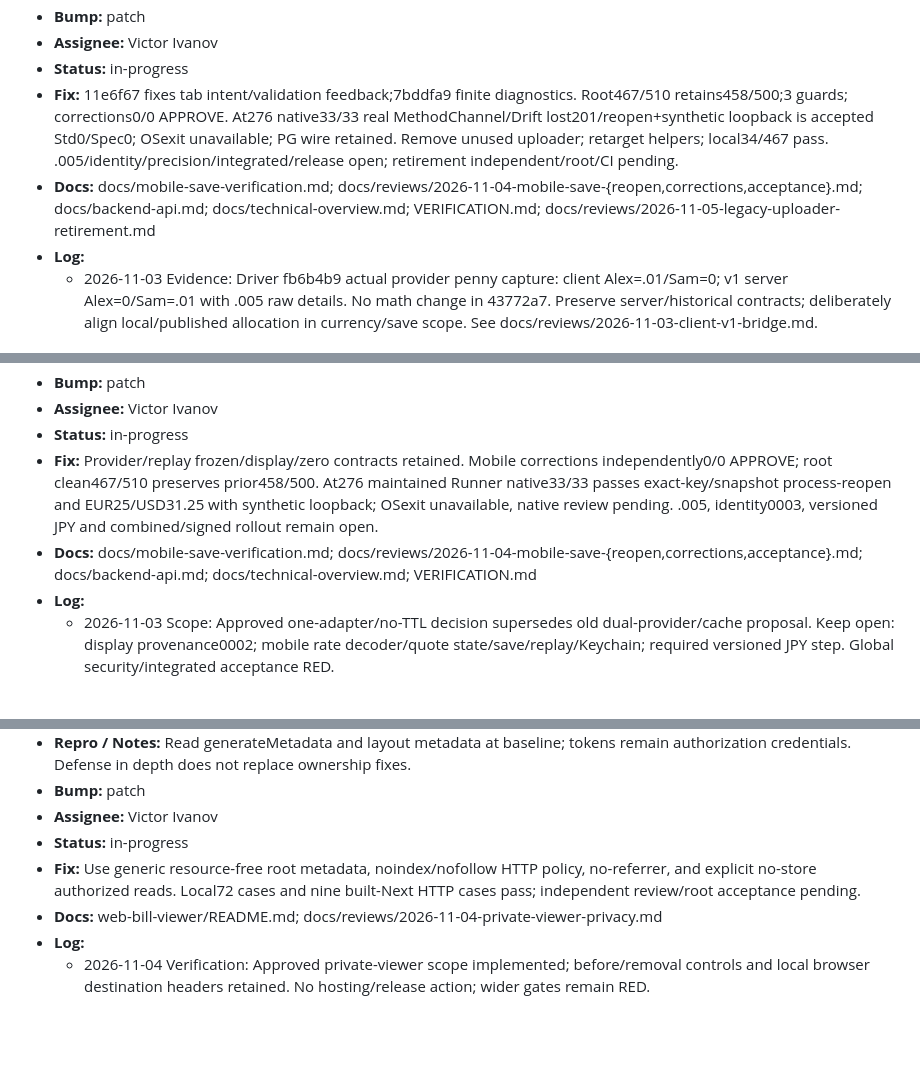
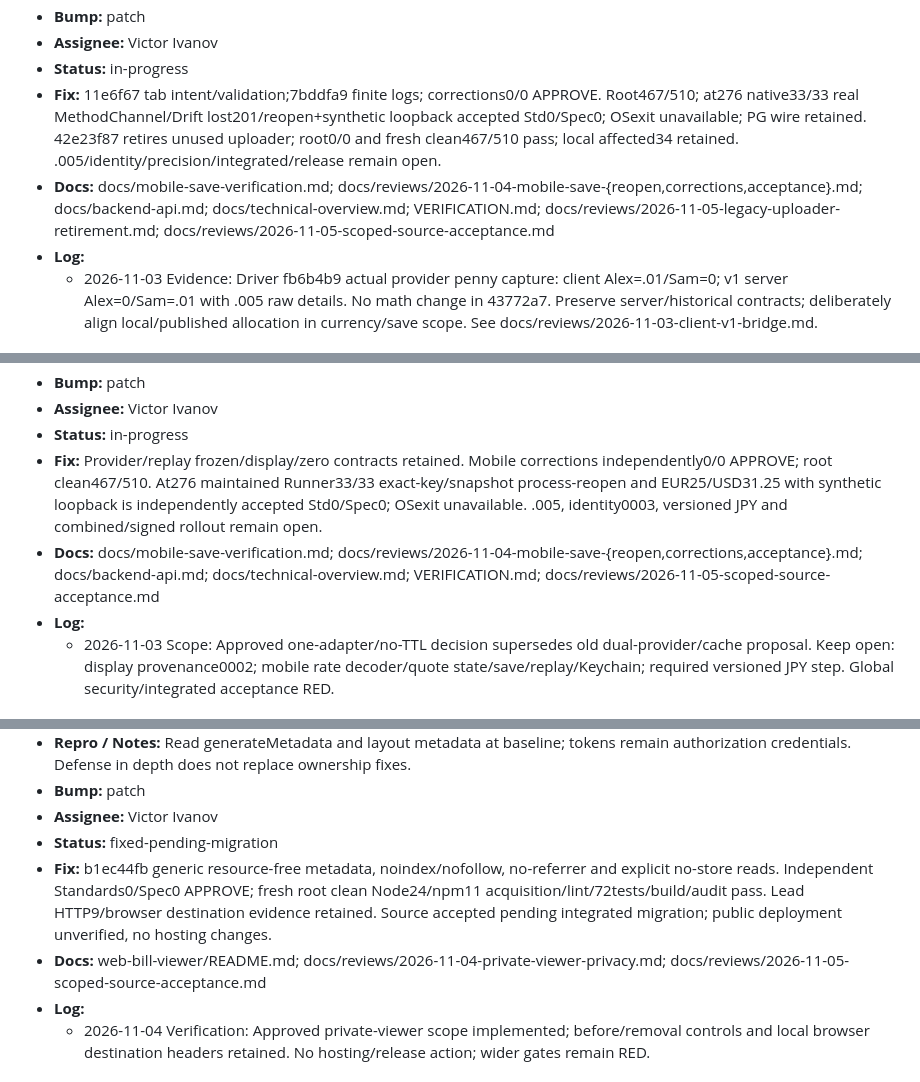
Before and after one commit to LLRHook/checksinmyhead, a Markdown page: bugs.md, 3 parts joined by grey strips. Rendered like a GitHub page; blank space fills up the shorter version.

```diff
--- a/bugs.md
+++ b/bugs.md
@@ -82,8 +82,8 @@ Active work only. Format and rules: [`.cycle/TRACKERS.md`](.cycle/TRACKERS.md).
 - **Bump:** patch
 - **Assignee:** Victor Ivanov
 - **Status:** in-progress
-- **Fix:** 11e6f67 fixes tab intent/validation feedback;7bddfa9 finite diagnostics. Root467/510 retains458/500;3 guards; corrections0/0 APPROVE. At276 native33/33 real MethodChannel/Drift lost201/reopen+synthetic loopback is accepted Std0/Spec0; OSexit unavailable; PG wire retained. Remove unused uploader; retarget helpers; local34/467 pass. .005/identity/precision/integrated/release open; retirement independent/root/CI pending.
-- **Docs:** docs/mobile-save-verification.md; docs/reviews/2026-11-04-mobile-save-{reopen,corrections,acceptance}.md; docs/backend-api.md; docs/technical-overview.md; VERIFICATION.md; docs/reviews/2026-11-05-legacy-uploader-retirement.md
+- **Fix:** 11e6f67 tab intent/validation;7bddfa9 finite logs; corrections0/0 APPROVE. Root467/510; at276 native33/33 real MethodChannel/Drift lost201/reopen+synthetic loopback accepted Std0/Spec0; OSexit unavailable; PG wire retained. 42e23f87 retires unused uploader; root0/0 and fresh clean467/510 pass; local affected34 retained. .005/identity/precision/integrated/release remain open.
+- **Docs:** docs/mobile-save-verification.md; docs/reviews/2026-11-04-mobile-save-{reopen,corrections,acceptance}.md; docs/backend-api.md; docs/technical-overview.md; VERIFICATION.md; docs/reviews/2026-11-05-legacy-uploader-retirement.md; docs/reviews/2026-11-05-scoped-source-acceptance.md
 - **Log:**
   - 2026-11-03 Evidence: Driver fb6b4b9 actual provider penny capture: client Alex=.01/Sam=0; v1 server Alex=0/Sam=.01 with .005 raw details. No math change in 43772a7. Preserve server/historical contracts; deliberately align local/published allocation in currency/save scope. See docs/reviews/2026-11-03-client-v1-bridge.md.
 
@@ -361,8 +361,8 @@ Active work only. Format and rules: [`.cycle/TRACKERS.md`](.cycle/TRACKERS.md).
 - **Bump:** patch
 - **Assignee:** Victor Ivanov
 - **Status:** in-progress
-- **Fix:** Provider/replay frozen/display/zero contracts retained. Mobile corrections independently0/0 APPROVE; root clean467/510 preserves prior458/500. At276 maintained Runner native33/33 passes exact-key/snapshot process-reopen and EUR25/USD31.25 with synthetic loopback; OSexit unavailable, native review pending. .005, identity0003, versioned JPY and combined/signed rollout remain open.
-- **Docs:** docs/mobile-save-verification.md; docs/reviews/2026-11-04-mobile-save-{reopen,corrections,acceptance}.md; docs/backend-api.md; docs/technical-overview.md; VERIFICATION.md
+- **Fix:** Provider/replay frozen/display/zero contracts retained. Mobile corrections independently0/0 APPROVE; root clean467/510. At276 maintained Runner33/33 exact-key/snapshot process-reopen and EUR25/USD31.25 with synthetic loopback is independently accepted Std0/Spec0; OSexit unavailable. .005, identity0003, versioned JPY and combined/signed rollout remain open.
+- **Docs:** docs/mobile-save-verification.md; docs/reviews/2026-11-04-mobile-save-{reopen,corrections,acceptance}.md; docs/backend-api.md; docs/technical-overview.md; VERIFICATION.md; docs/reviews/2026-11-05-scoped-source-acceptance.md
 - **Log:**
   - 2026-11-03 Scope: Approved one-adapter/no-TTL decision supersedes old dual-provider/cache proposal. Keep open: display provenance0002; mobile rate decoder/quote state/save/replay/Keychain; required versioned JPY step. Global security/integrated acceptance RED.
 
@@ -409,9 +409,9 @@ Active work only. Format and rules: [`.cycle/TRACKERS.md`](.cycle/TRACKERS.md).
 - **Repro / Notes:** Read generateMetadata and layout metadata at baseline; tokens remain authorization credentials. Defense in depth does not replace ownership fixes.
 - **Bump:** patch
 - **Assignee:** Victor Ivanov
-- **Status:** in-progress
-- **Fix:** Use generic resource-free root metadata, noindex/nofollow HTTP policy, no-referrer, and explicit no-store authorized reads. Local72 cases and nine built-Next HTTP cases pass; independent review/root acceptance pending.
-- **Docs:** web-bill-viewer/README.md; docs/reviews/2026-11-04-private-viewer-privacy.md
+- **Status:** fixed-pending-migration
+- **Fix:** b1ec44fb generic resource-free metadata, noindex/nofollow, no-referrer and explicit no-store reads. Independent Standards0/Spec0 APPROVE; fresh root clean Node24/npm11 acquisition/lint/72tests/build/audit pass. Lead HTTP9/browser destination evidence retained. Source accepted pending integrated migration; public deployment unverified, no hosting changes.
+- **Docs:** web-bill-viewer/README.md; docs/reviews/2026-11-04-private-viewer-privacy.md; docs/reviews/2026-11-05-scoped-source-acceptance.md
 - **Log:**
   - 2026-11-04 Verification: Approved private-viewer scope implemented; before/removal controls and local browser destination headers retained. No hosting/release action; wider gates remain RED.
 
```
Also changed, not shown: other parts of bugs.md (+1 -1 lines), docs/reviews/2026-11-05-scoped-source-acceptance.md (added, +29 -0 lines).
